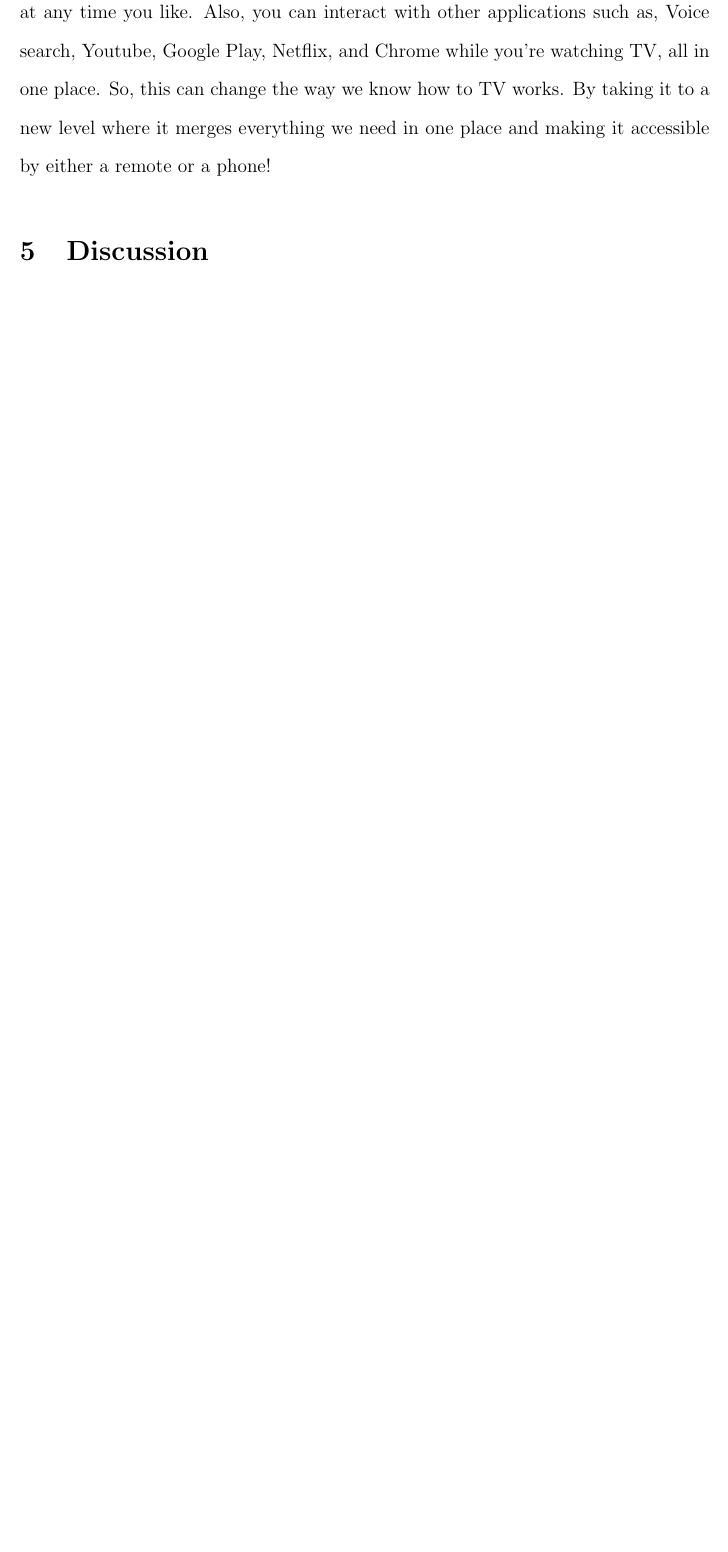
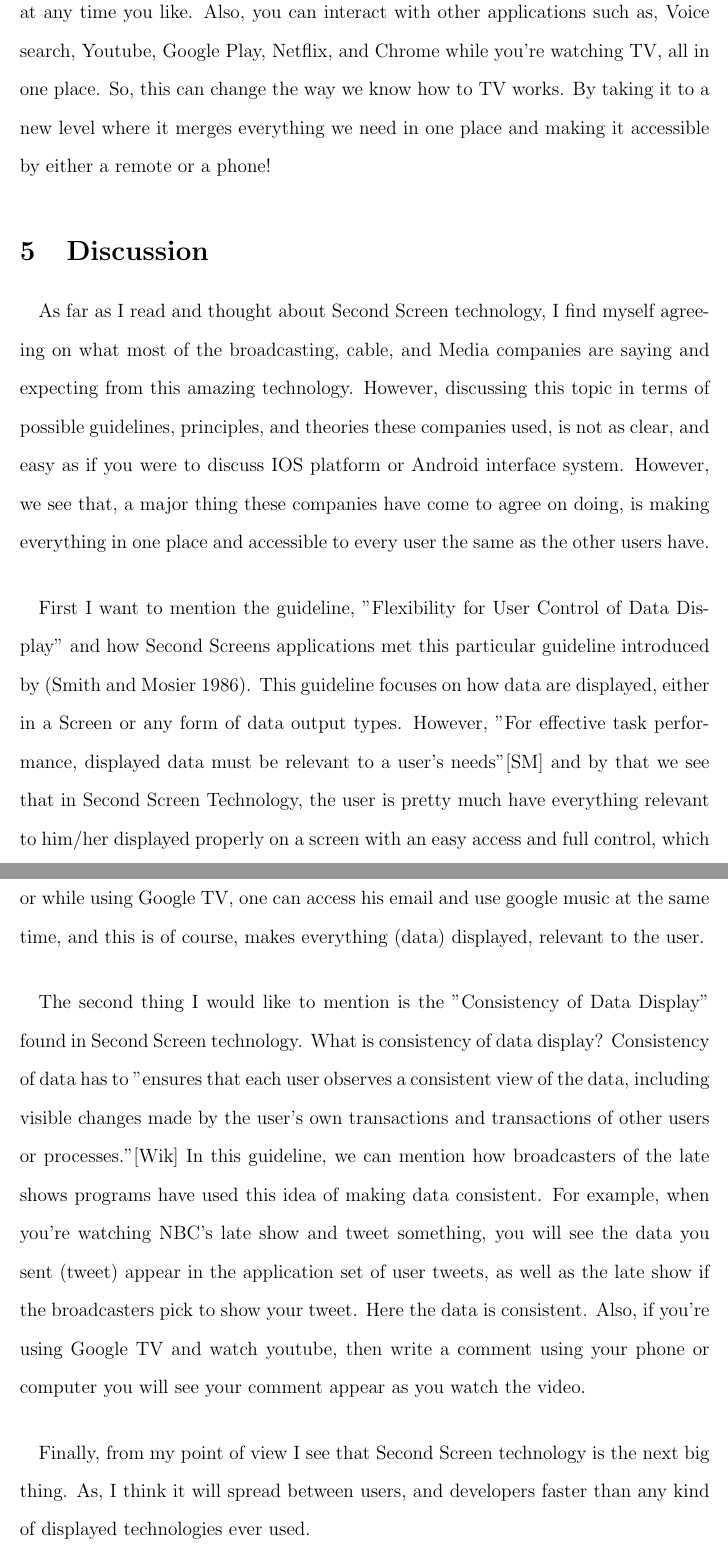
Before and after one commit to AbdulZaid/cmsi370--Interaction-Design, a LaTeX document (Mental-Model-Paper/Mental-Model-Paper.tex): part of page 6 of 7 before the commit and two parts of pages 6 and 7 of 8 after it, the two joined at a grey line, cut so that both start at the same text, the shorter picture padded with empty space. Compiled offline with pdfLaTeX.

Commit message:
Working the last idea of the sectiojn Discussion

```diff
--- a/Mental-Model-Paper/Mental-Model-Paper.tex
+++ b/Mental-Model-Paper/Mental-Model-Paper.tex
@@ -48,6 +48,14 @@ impulses."\cite{Second-Screen-Art}
   \paragraph{}
 Here is a big thing that everybody is talking about, which is Google TV.  Google has partnered with major companies to make this new era of Second Screen available for the users with higher satisfaction than any other application and devices.  Google TV is either a device connected to the TV, or a TV that has a Google TV built in it.  Google TV provides " thousands of movies, TV episodes, YouTube channels, and apps; with more coming all the time."\cite{Google} Where you can watch, and play anything at any time you like. Also, you can interact with other applications such as, Voice search, Youtube, Google Play, Netflix, and Chrome while you're watching TV, all in one place.  So, this can change the way we know how to TV works. By taking it to a new level where it merges everything we need in one place and making it accessible by either a remote or a phone!
   \section{Discussion}
+    \paragraph{}
+  As far as I read and thought about Second Screen technology, I find myself agreeing on what most of the broadcasting, cable, and Media companies are saying and expecting from this amazing technology.  However, discussing this topic in terms of possible guidelines, principles, and theories these companies used, is not as clear, and easy as if you were to discuss IOS platform or Android interface system.  However, we see that, a major thing these companies have come to agree on doing, is making everything in one place and accessible to every user the same as the other users have.
+ \paragraph{}
+ First I want to mention the guideline, "Flexibility for User Control of Data Display" and how Second Screens applications met this particular guideline introduced by (Smith and Mosier 1986).  This guideline focuses on how data are displayed, either in a Screen or any form of data output types.  However, "For effective task performance, displayed data must be relevant to a user's needs"\cite{Guideline} and by that we see that in Second Screen Technology, the user is pretty much have everything relevant to him/her displayed properly on a screen with an easy access and full control, which results in an effective task.  Such as, tweeting while watching America's Got Talent, or while using Google TV, one can access his email and use google music at the same time, and this is of course, makes everything (data) displayed, relevant to the user.
+  \paragraph{}
+ The second thing I would like to mention is the "Consistency of Data Display" found in Second Screen technology.  What is consistency of data display?   Consistency of data has to "ensures that each user observes a consistent view of the data, including visible changes made by the user's own transactions and transactions of other users or processes."\cite{guidline2} In this guideline, we can mention how broadcasters of the late shows programs have used this idea of making data consistent.  For example, when you're watching NBC's late show and tweet something, you will see the data you sent (tweet) appear in the application set of user tweets, as well as the late show if the broadcasters pick to show your tweet.  Here the data is consistent.  Also, if you're using Google TV and watch youtube, then write a comment using your phone or computer you will see your comment appear as you watch the video.
+   \paragraph{}
+Finally, from my point of view I see that Second Screen technology is the next big thing.  As, I think it will spread between users, and developers faster than any kind of displayed technologies ever used.
  \section{Conclusion}
 
 
```
Also changed, not shown: Mental-Model-Paper/Mental-Model-Paper.bib (+13 -0 lines), Mental-Model-Paper/Mental-Model-Paper.bbl, Mental-Model-Paper/Mental-Model-Paper.pdf, 4 other files.
